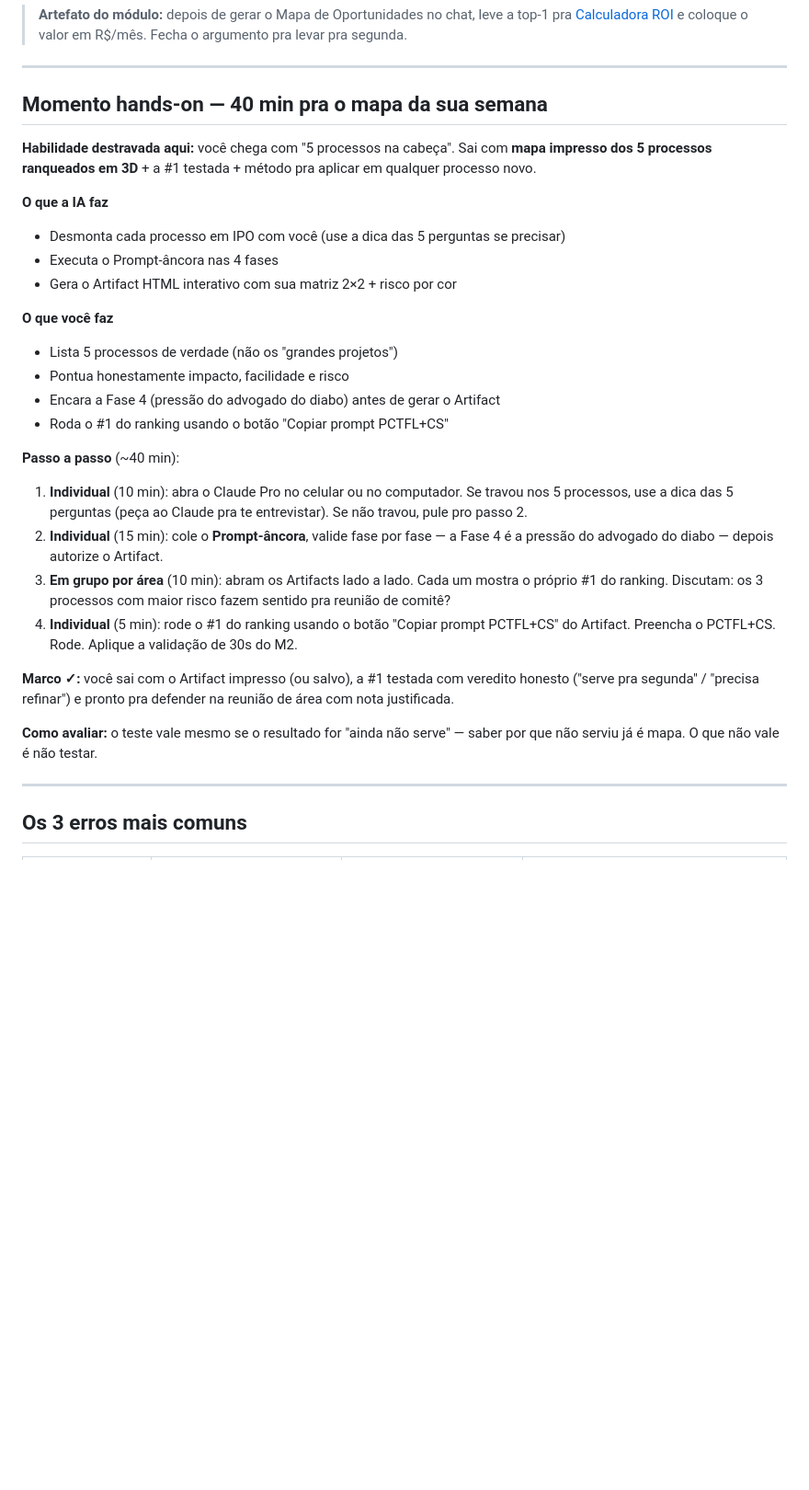
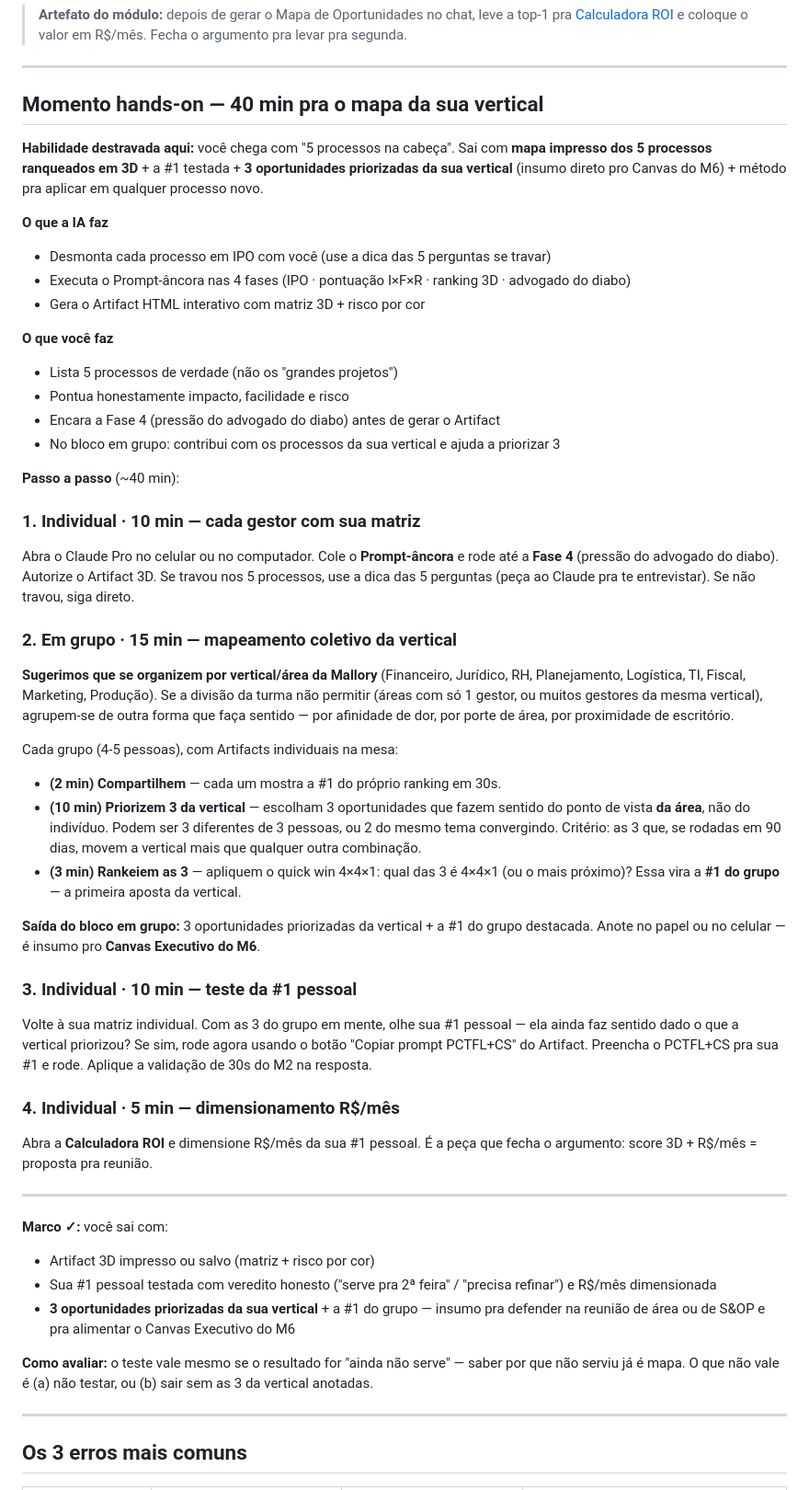
Before and after one commit to rslimaeng/pdl-mallory-gestao, a Markdown page: m3/index.md, the part around the change. Shown at 92% size. Rendered like a GitHub page; blank space fills up the shorter version.

Commit message:
feat(m3 t2): hands-on 40min com bloco em grupo real (15min mapeamento coletivo)

```diff
--- a/m3/index.md
+++ b/m3/index.md
@@ -386,31 +386,59 @@ Só gere o Artifact APÓS eu validar as 4 fases. Não antecipe.
 
 ---
 
-## Momento hands-on — 40 min pra o mapa da sua semana
+## Momento hands-on — 40 min pra o mapa da sua vertical
 
-**Habilidade destravada aqui:** você chega com "5 processos na cabeça". Sai com **mapa impresso dos 5 processos ranqueados em 3D** + a #1 testada + método pra aplicar em qualquer processo novo.
+**Habilidade destravada aqui:** você chega com "5 processos na cabeça". Sai com **mapa impresso dos 5 processos ranqueados em 3D** + a #1 testada + **3 oportunidades priorizadas da sua vertical** (insumo direto pro Canvas do M6) + método pra aplicar em qualquer processo novo.
 
 **O que a IA faz**
-- Desmonta cada processo em IPO com você (use a dica das 5 perguntas se precisar)
-- Executa o Prompt-âncora nas 4 fases
-- Gera o Artifact HTML interativo com sua matriz 2×2 + risco por cor
+
+- Desmonta cada processo em IPO com você (use a dica das 5 perguntas se travar)
+- Executa o Prompt-âncora nas 4 fases (IPO · pontuação I×F×R · ranking 3D · advogado do diabo)
+- Gera o Artifact HTML interativo com matriz 3D + risco por cor
 
 **O que você faz**
+
 - Lista 5 processos de verdade (não os "grandes projetos")
 - Pontua honestamente impacto, facilidade e risco
 - Encara a Fase 4 (pressão do advogado do diabo) antes de gerar o Artifact
-- Roda o #1 do ranking usando o botão "Copiar prompt PCTFL+CS"
+- No bloco em grupo: contribui com os processos da sua vertical e ajuda a priorizar 3
 
 **Passo a passo** (~40 min):
 
-1. **Individual** (10 min): abra o Claude Pro no celular ou no computador. Se travou nos 5 processos, use a dica das 5 perguntas (peça ao Claude pra te entrevistar). Se não travou, pule pro passo 2.
-2. **Individual** (15 min): cole o **Prompt-âncora**, valide fase por fase — a Fase 4 é a pressão do advogado do diabo — depois autorize o Artifact.
-3. **Em grupo por área** (10 min): abram os Artifacts lado a lado. Cada um mostra o próprio #1 do ranking. Discutam: os 3 processos com maior risco fazem sentido pra reunião de comitê?
-4. **Individual** (5 min): rode o #1 do ranking usando o botão "Copiar prompt PCTFL+CS" do Artifact. Preencha o PCTFL+CS. Rode. Aplique a validação de 30s do M2.
+### 1. Individual · 10 min — cada gestor com sua matriz
 
-**Marco ✓:** você sai com o Artifact impresso (ou salvo), a #1 testada com veredito honesto ("serve pra segunda" / "precisa refinar") e pronto pra defender na reunião de área com nota justificada.
+Abra o Claude Pro no celular ou no computador. Cole o **Prompt-âncora** e rode até a **Fase 4** (pressão do advogado do diabo). Autorize o Artifact 3D.
+Se travou nos 5 processos, use a dica das 5 perguntas (peça ao Claude pra te entrevistar). Se não travou, siga direto.
 
-**Como avaliar:** o teste vale mesmo se o resultado for "ainda não serve" — saber por que não serviu já é mapa. O que não vale é não testar.
+### 2. Em grupo · 15 min — mapeamento coletivo da vertical
+
+**Sugerimos que se organizem por vertical/área da Mallory** (Financeiro, Jurídico, RH, Planejamento, Logística, TI, Fiscal, Marketing, Produção). Se a divisão da turma não permitir (áreas com só 1 gestor, ou muitos gestores da mesma vertical), agrupem-se de outra forma que faça sentido — por afinidade de dor, por porte de área, por proximidade de escritório.
+
+Cada grupo (4-5 pessoas), com Artifacts individuais na mesa:
+
+- **(2 min) Compartilhem** — cada um mostra a #1 do próprio ranking em 30s.
+- **(10 min) Priorizem 3 da vertical** — escolham 3 oportunidades que fazem sentido do ponto de vista **da área**, não do indivíduo. Podem ser 3 diferentes de 3 pessoas, ou 2 do mesmo tema convergindo. Critério: as 3 que, se rodadas em 90 dias, movem a vertical mais que qualquer outra combinação.
+- **(3 min) Rankeiem as 3** — apliquem o quick win 4×4×1: qual das 3 é 4×4×1 (ou o mais próximo)? Essa vira a **#1 do grupo** — a primeira aposta da vertical.
+
+**Saída do bloco em grupo:** 3 oportunidades priorizadas da vertical + a #1 do grupo destacada. Anote no papel ou no celular — é insumo pro **Canvas Executivo do M6**.
+
+### 3. Individual · 10 min — teste da #1 pessoal
+
+Volte à sua matriz individual. Com as 3 do grupo em mente, olhe sua #1 pessoal — ela ainda faz sentido dado o que a vertical priorizou? Se sim, rode agora usando o botão "Copiar prompt PCTFL+CS" do Artifact. Preencha o PCTFL+CS pra sua #1 e rode.
+Aplique a validação de 30s do M2 na resposta.
+
+### 4. Individual · 5 min — dimensionamento R$/mês
+
+Abra a **Calculadora ROI** e dimensione R$/mês da sua #1 pessoal. É a peça que fecha o argumento: score 3D + R$/mês = proposta pra reunião.
+
+---
+
+**Marco ✓:** você sai com:
+- Artifact 3D impresso ou salvo (matriz + risco por cor)
+- Sua #1 pessoal testada com veredito honesto ("serve pra 2ª feira" / "precisa refinar") e R$/mês dimensionada
+- **3 oportunidades priorizadas da sua vertical** + a #1 do grupo — insumo pra defender na reunião de área ou de S&OP e pra alimentar o Canvas Executivo do M6
+
+**Como avaliar:** o teste vale mesmo se o resultado for "ainda não serve" — saber por que não serviu já é mapa. O que não vale é (a) não testar, ou (b) sair sem as 3 da vertical anotadas.
 
 ---
 
```
